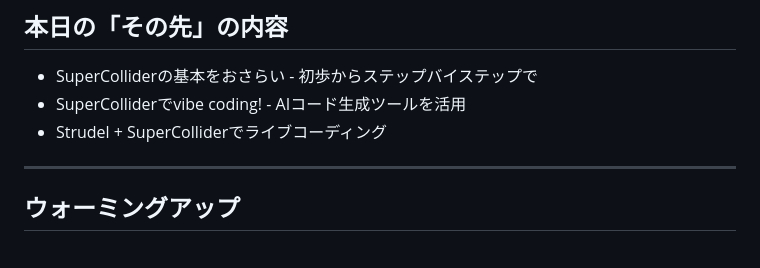
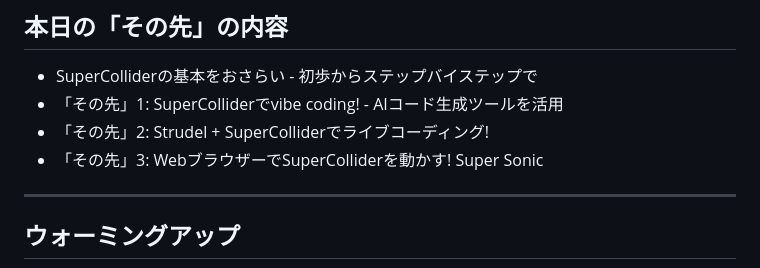
Before and after one commit to tado/AMCJ26, a Markdown page: 00-outline.md, the part around the change. Rendered like a GitHub page.

```diff
--- a/00-outline.md
+++ b/00-outline.md
@@ -205,8 +205,9 @@ IDEのHelp Browserの中身と同じ内容がWeb上で閲覧できます。
 ## 本日の「その先」の内容
 
 - SuperColliderの基本をおさらい - 初歩からステップバイステップで
-- SuperColliderでvibe coding! - AIコード生成ツールを活用
-- Strudel + SuperColliderでライブコーディング
+- 「その先」1: SuperColliderでvibe coding! - AIコード生成ツールを活用
+- 「その先」2: Strudel + SuperColliderでライブコーディング!
+- 「その先」3: WebブラウザーでSuperColliderを動かす! Super Sonic
 
 ---
 
```
Also changed, not shown: 04-supersonic-slides.md (added, +240 -0 lines), img/supersonic-gui.jpg (added), img/supersonic-simple.jpg (added), img/supersonic.jpg (added), 4 other files.
